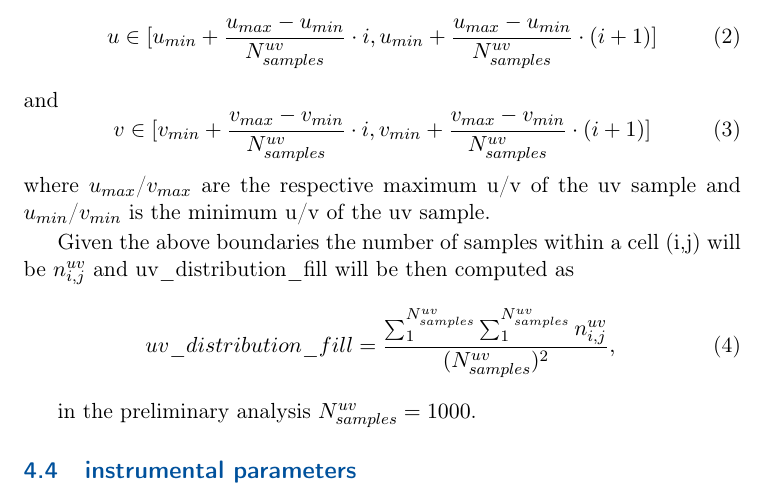
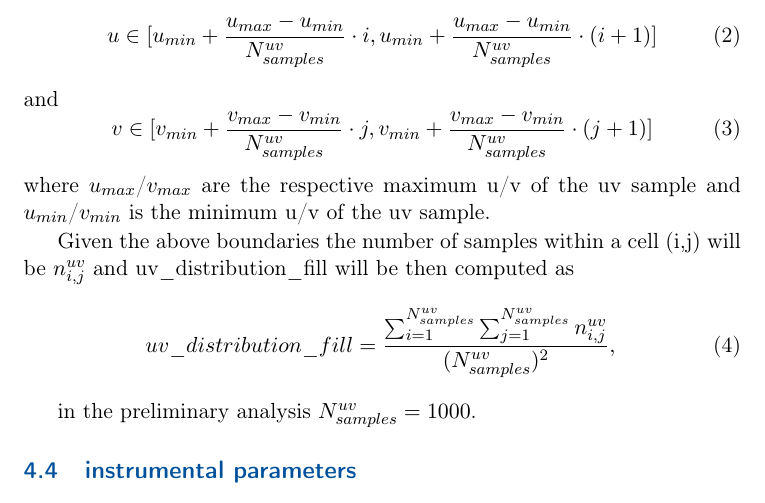
Before and after one commit to ivoa/ObsCoreExtensionForVisibilityData, a LaTeX document (ObsCoreExtensionForVisibilityData.tex): part of page 7 of 11, cut so that both start at the same text. Compiled offline with pdfLaTeX.

Commit message:
Address typos in formulas

```diff
--- a/ObsCoreExtensionForVisibilityData.tex
+++ b/ObsCoreExtensionForVisibilityData.tex
@@ -169,13 +169,13 @@ u \in [u_{min} + \frac{u_{max} - u_{min}}{N^{uv}_{samples}} \cdot i , u_{min} +
 \end{equation}
 and
 \begin{equation}
-v \in [v_{min} + \frac{v_{max} - v_{min}}{N^{uv}_{samples}} \cdot i , v_{min} + \frac{v_{max} - v_{min}}{N^{uv}_{samples}} \cdot (i + 1)]
+v \in [v_{min} + \frac{v_{max} - v_{min}}{N^{uv}_{samples}} \cdot j , v_{min} + \frac{v_{max} - v_{min}}{N^{uv}_{samples}} \cdot (j + 1)]
 \end{equation}
 where $u_{max}$/$v_{max}$ are the respective maximum u/v of the uv sample and $u_{min}$/$v_{min}$ is the minimum u/v of the uv sample.
 
 Given the above boundaries the number of samples within a cell (i,j) will be $n^{uv}_{i,j}$ and uv\_distribution\_fill will be then computed as
 \begin{equation}
-uv\_distribution\_fill = \frac{\sum^{N^{uv}_{samples}}_1 \sum^{N^{uv}_{samples}}_{1} n^{uv}_{i,j} }{(N^{uv}_{samples}) ^ 2},
+uv\_distribution\_fill = \frac{\sum^{N^{uv}_{samples}}_{i=1} \sum^{N^{uv}_{samples}}_{j=1} n^{uv}_{i,j} }{(N^{uv}_{samples}) ^ 2},
 \end{equation}
 
 in the preliminary analysis $N^{uv}_{samples} = 1000$.
```
Also changed, not shown: ObsCoreExtensionForVisibilityData.tex (2 more changed lines).
